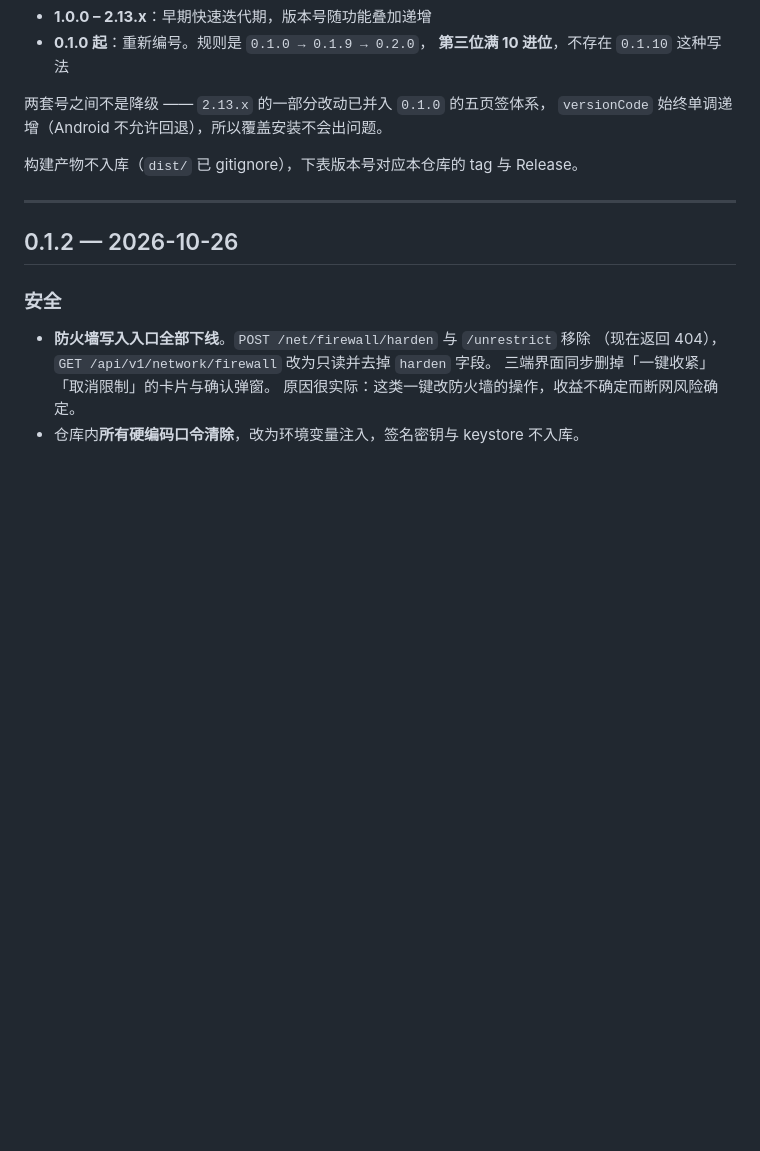
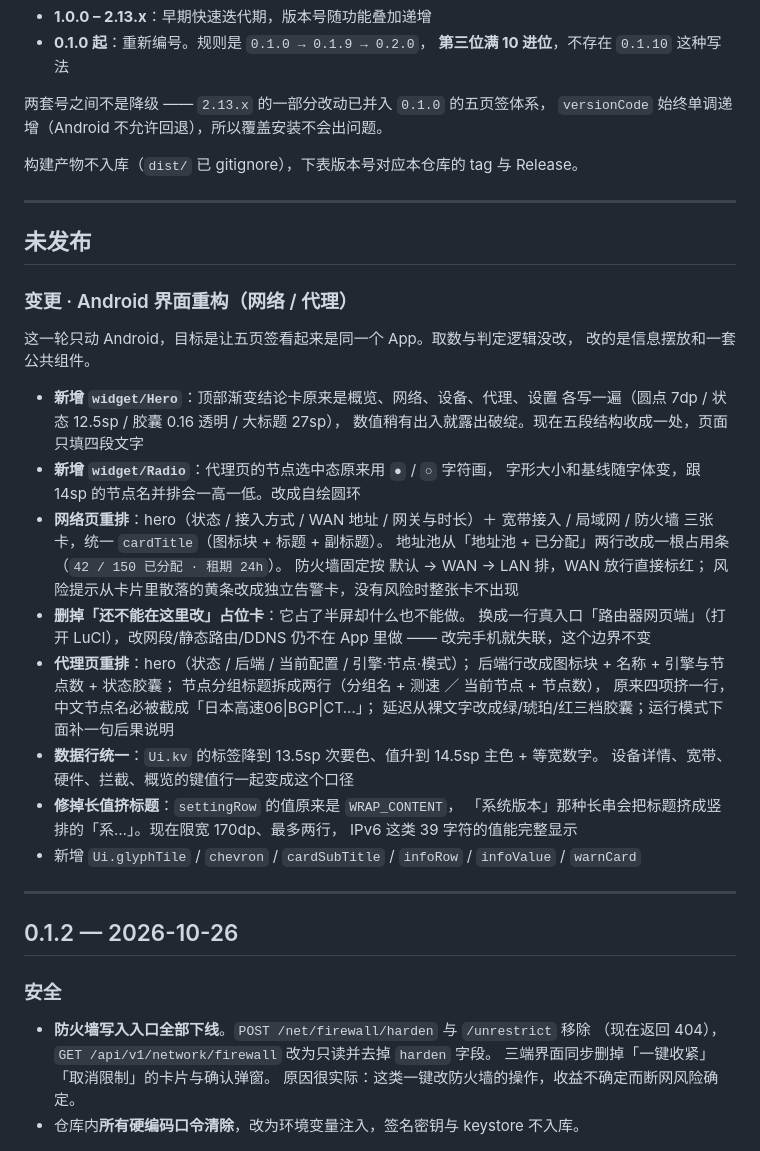
Before and after one commit to zifeng-chen/istore-pilot, a Markdown page: CHANGELOG.md, the part around the change. Drawn GitHub-style; blank space fills up the shorter version.

Commit message:
docs(changelog): 记录 Android 网络/代理界面重构

```diff
--- a/CHANGELOG.md
+++ b/CHANGELOG.md
@@ -10,6 +10,40 @@
 `versionCode` 始终单调递增（Android 不允许回退），所以覆盖安装不会出问题。
 
 构建产物不入库（`dist/` 已 gitignore），下表版本号对应本仓库的 tag 与 Release。
+
+---
+
+## 未发布
+
+### 变更 · Android 界面重构（网络 / 代理）
+
+这一轮只动 Android，目标是让五页签看起来是同一个 App。取数与判定逻辑没改，
+改的是信息摆放和一套公共组件。
+
+- **新增 `widget/Hero`**：顶部渐变结论卡原来是概览、网络、设备、代理、设置
+  各写一遍（圆点 7dp / 状态 12.5sp / 胶囊 0.16 透明 / 大标题 27sp），
+  数值稍有出入就露出破绽。现在五段结构收成一处，页面只填四段文字
+- **新增 `widget/Radio`**：代理页的节点选中态原来用 `●` / `○` 字符画，
+  字形大小和基线随字体变，跟 14sp 的节点名并排会一高一低。改成自绘圆环
+- **网络页重排**：hero（状态 / 接入方式 / WAN 地址 / 网关与时长）＋
+  宽带接入 / 局域网 / 防火墙 三张卡，统一 `cardTitle`（图标块 + 标题 + 副标题）。
+  地址池从「地址池 + 已分配」两行改成一根占用条（`42 / 150 已分配 · 租期 24h`）。
+  防火墙固定按 默认 → WAN → LAN 排，WAN 放行直接标红；
+  风险提示从卡片里散落的黄条改成独立告警卡，没有风险时整张卡不出现
+- **删掉「还不能在这里改」占位卡**：它占了半屏却什么也不能做。
+  换成一行真入口「路由器网页端」（打开 LuCI），改网段/静态路由/DDNS 仍不在
+  App 里做 —— 改完手机就失联，这个边界不变
+- **代理页重排**：hero（状态 / 后端 / 当前配置 / 引擎·节点·模式）；
+  后端行改成图标块 + 名称 + 引擎与节点数 + 状态胶囊；
+  节点分组标题拆成两行（分组名 + 测速 ／ 当前节点 + 节点数），
+  原来四项挤一行，中文节点名必被截成「日本高速06|BGP|CT…」；
+  延迟从裸文字改成绿/琥珀/红三档胶囊；运行模式下面补一句后果说明
+- **数据行统一**：`Ui.kv` 的标签降到 13.5sp 次要色、值升到 14.5sp 主色 + 等宽数字。
+  设备详情、宽带、硬件、拦截、概览的键值行一起变成这个口径
+- **修掉长值挤标题**：`settingRow` 的值原来是 `WRAP_CONTENT`，
+  「系统版本」那种长串会把标题挤成竖排的「系…」。现在限宽 170dp、最多两行，
+  IPv6 这类 39 字符的值能完整显示
+- 新增 `Ui.glyphTile` / `chevron` / `cardSubTitle` / `infoRow` / `infoValue` / `warnCard`
 
 ---
 
```
